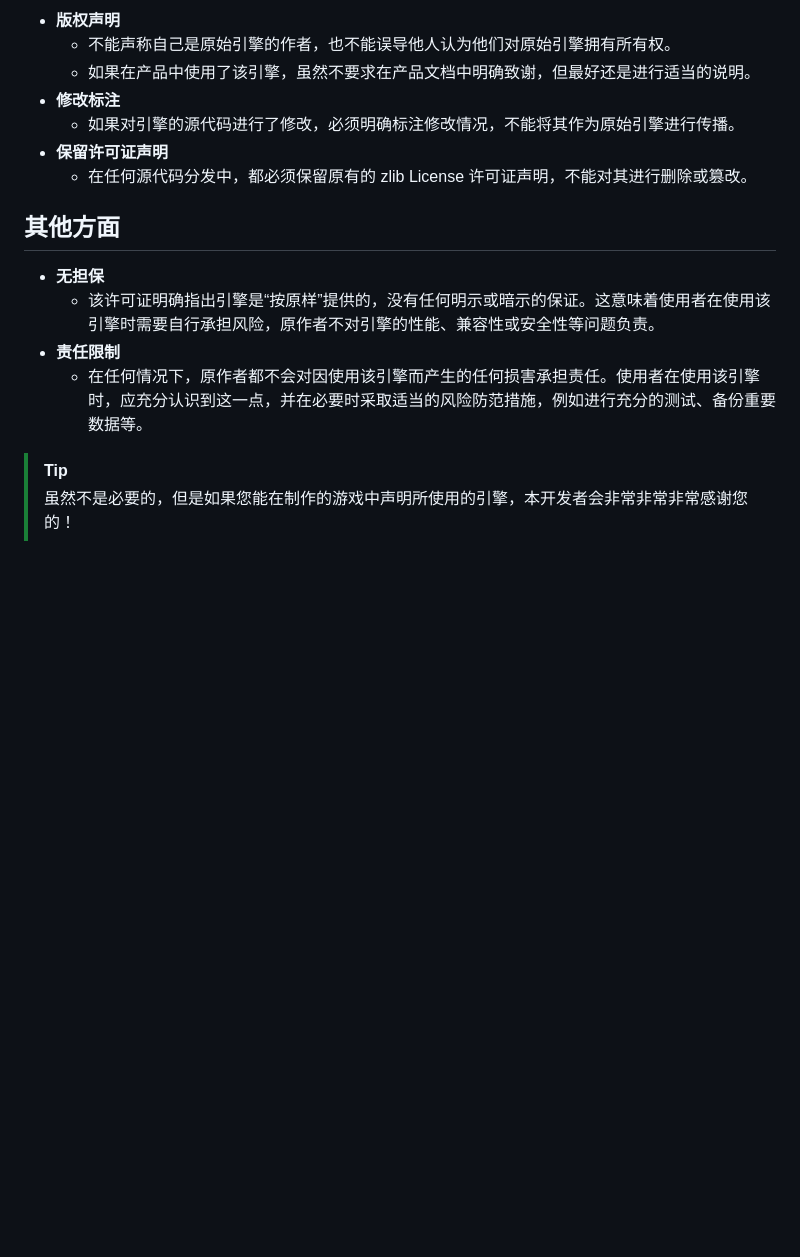
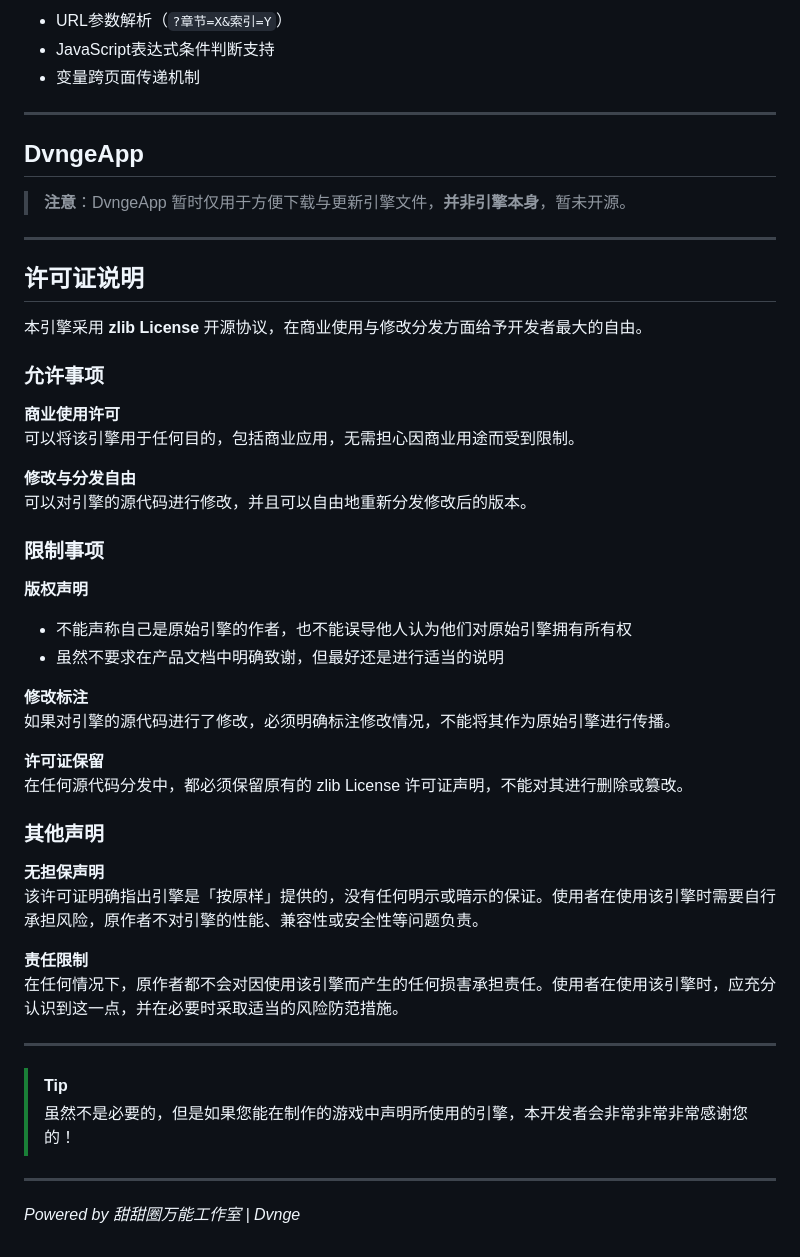
Before and after one commit to TTQWNTian/Dvnge, a Markdown page: README.md, the part around the change printed below. Drawn GitHub-style; blank space fills up the shorter version.

```diff
--- a/README.md
+++ b/README.md
@@ -72,18 +63,53 @@
 
-- **版权声明**
-  - 不能声称自己是原始引擎的作者，也不能误导他人认为他们对原始引擎拥有所有权。
-  - 如果在产品中使用了该引擎，虽然不要求在产品文档中明确致谢，但最好还是进行适当的说明。
-- **修改标注**
-  - 如果对引擎的源代码进行了修改，必须明确标注修改情况，不能将其作为原始引擎进行传播。
-- **保留许可证声明**
-  - 在任何源代码分发中，都必须保留原有的 zlib License 许可证声明，不能对其进行删除或篡改。
+- URL参数解析（`?章节=X&索引=Y`）
+- JavaScript表达式条件判断支持
+- 变量跨页面传递机制
 
-## 其他方面
+---
 
-- **无担保**
-  - 该许可证明确指出引擎是“按原样”提供的，没有任何明示或暗示的保证。这意味着使用者在使用该引擎时需要自行承担风险，原作者不对引擎的性能、兼容性或安全性等问题负责。
-- **责任限制**
-  - 在任何情况下，原作者都不会对因使用该引擎而产生的任何损害承担责任。使用者在使用该引擎时，应充分认识到这一点，并在必要时采取适当的风险防范措施，例如进行充分的测试、备份重要数据等。
+## DvngeApp
+
+> **注意**：DvngeApp 暂时仅用于方便下载与更新引擎文件，**并非引擎本身**，暂未开源。
+
+---
+
+## 许可证说明
+
+本引擎采用 **zlib License** 开源协议，在商业使用与修改分发方面给予开发者最大的自由。
+
+### 允许事项
+
+**商业使用许可**
+可以将该引擎用于任何目的，包括商业应用，无需担心因商业用途而受到限制。
+
+**修改与分发自由**
+可以对引擎的源代码进行修改，并且可以自由地重新分发修改后的版本。
+
+### 限制事项
+
+**版权声明**
+- 不能声称自己是原始引擎的作者，也不能误导他人认为他们对原始引擎拥有所有权
+- 虽然不要求在产品文档中明确致谢，但最好还是进行适当的说明
+
+**修改标注**
+如果对引擎的源代码进行了修改，必须明确标注修改情况，不能将其作为原始引擎进行传播。
+
+**许可证保留**
+在任何源代码分发中，都必须保留原有的 zlib License 许可证声明，不能对其进行删除或篡改。
+
+### 其他声明
+
+**无担保声明**
+该许可证明确指出引擎是「按原样」提供的，没有任何明示或暗示的保证。使用者在使用该引擎时需要自行承担风险，原作者不对引擎的性能、兼容性或安全性等问题负责。
+
+**责任限制**
+在任何情况下，原作者都不会对因使用该引擎而产生的任何损害承担责任。使用者在使用该引擎时，应充分认识到这一点，并在必要时采取适当的风险防范措施。
+
+---
 
 > [!TIP]
 > 虽然不是必要的，但是如果您能在制作的游戏中声明所使用的引擎，本开发者会非常非常非常感谢您的！
+
+---
+
+*Powered by 甜甜圈万能工作室 | Dvnge*
```
Also changed, not shown: other parts of README.md (+43 -52 lines).
